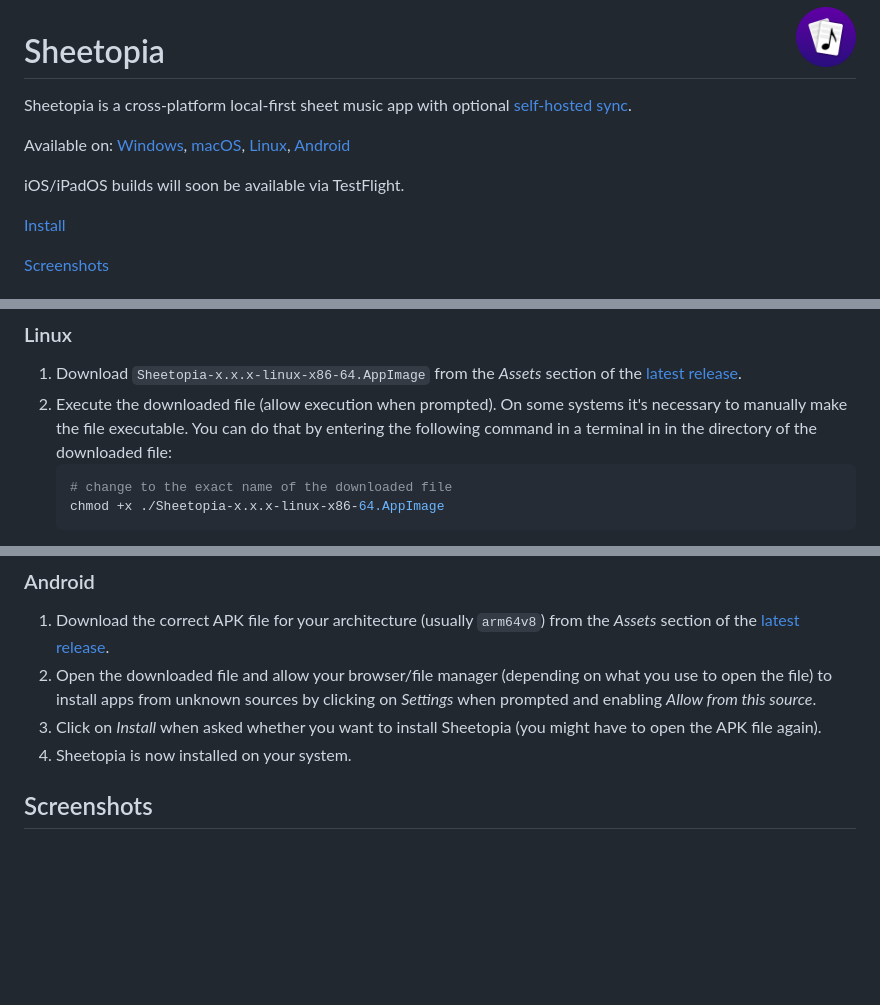
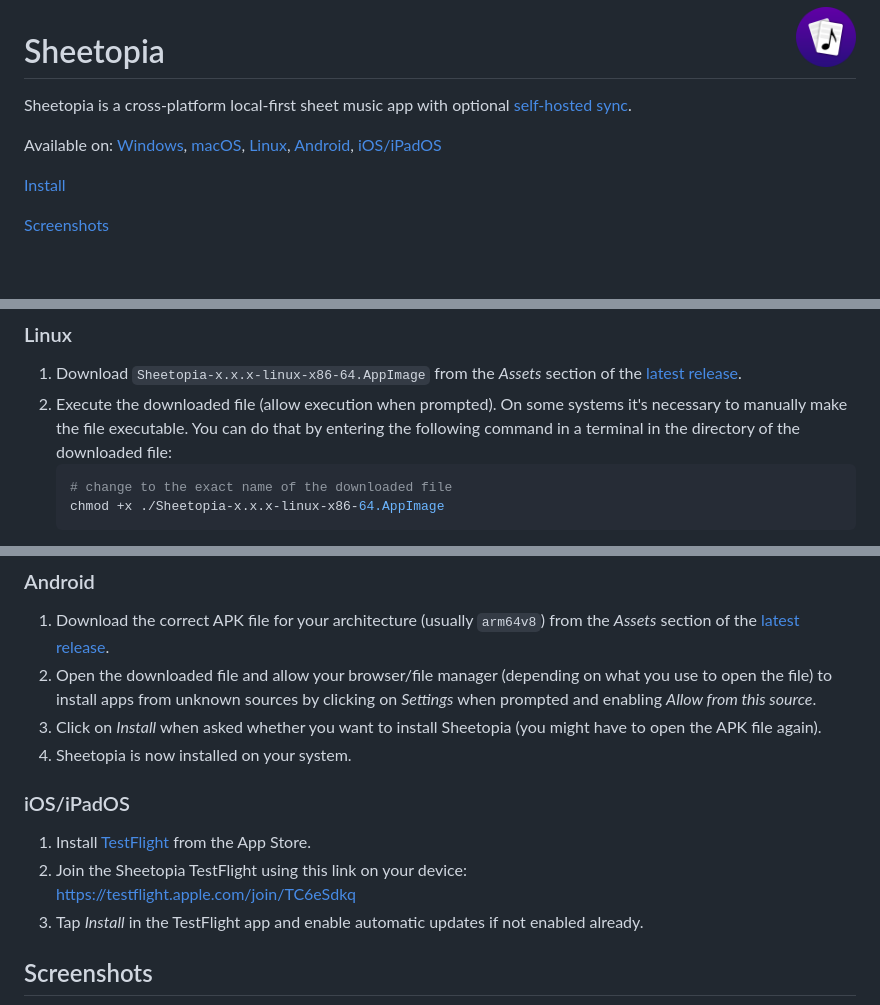
Before and after one commit to juho05/sheetopia, a Markdown page: README.md, 3 parts joined by grey strips. Drawn GitHub-style; blank space fills up the shorter version.

Commit message:
Add iOS/iPadOS instructions to README

````diff
--- a/README.md
+++ b/README.md
@@ -5,9 +5,7 @@
 Sheetopia is a cross-platform local-first sheet music app with
 optional [self-hosted sync](https://github.com/juho05/sheetopia-sync).
 
-Available on: [Windows](#windows), [macOS](#macos), [Linux](#linux), [Android](#android)
-
-iOS/iPadOS builds will soon be available via TestFlight.
+Available on: [Windows](#windows), [macOS](#macos), [Linux](#linux), [Android](#android), [iOS/iPadOS](#iosipados)
 
 [Install](#install)
 
@@ -73,7 +71,7 @@ Visit [sheetopia-sync](https://github.com/juho05/sheetopia-sync#setup) to instal
 1. Download `Sheetopia-x.x.x-linux-x86-64.AppImage` from the *Assets* section of
    the [latest release](https://github.com/juho05/sheetopia/releases/latest).
 2. Execute the downloaded file (allow execution when prompted). On some systems it's necessary to manually make the file
-   executable. You can do that by entering the following command in a terminal in in the directory of the downloaded
+   executable. You can do that by entering the following command in a terminal in the directory of the downloaded
    file:
    ```shell
    # change to the exact name of the downloaded file
@@ -90,6 +88,13 @@ Visit [sheetopia-sync](https://github.com/juho05/sheetopia-sync#setup) to instal
    apps from unknown sources by clicking on *Settings* when prompted and enabling *Allow from this source*.
 3. Click on *Install* when asked whether you want to install Sheetopia (you might have to open the APK file again).
 4. Sheetopia is now installed on your system.
+
+### iOS/iPadOS
+
+1. Install [TestFlight](https://apps.apple.com/us/app/testflight/id899247664) from the App Store.
+2. Join the Sheetopia TestFlight using this link on your device:\
+   https://testflight.apple.com/join/TC6eSdkq
+3. Tap *Install* in the TestFlight app and enable automatic updates if not enabled already.
 
 ## Screenshots
 
````
